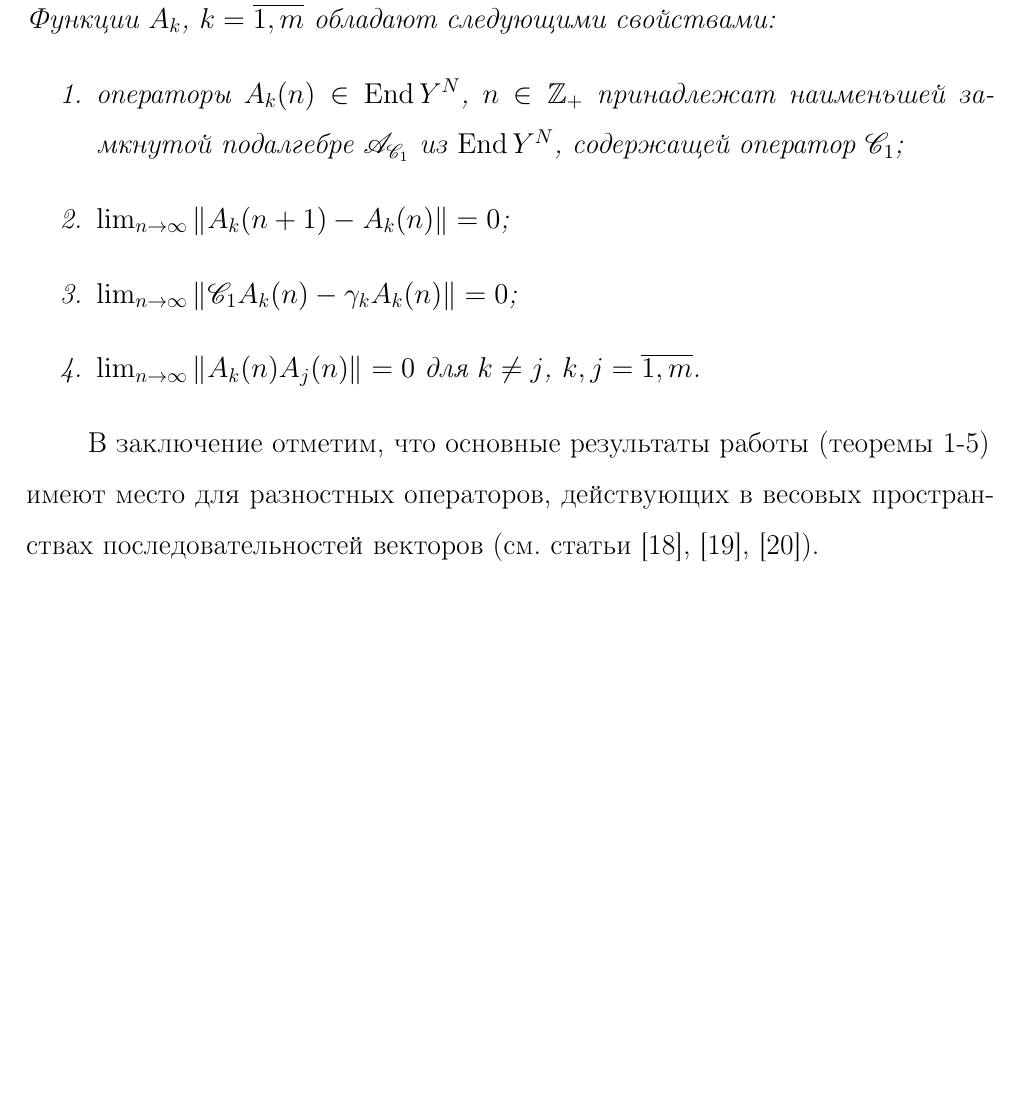
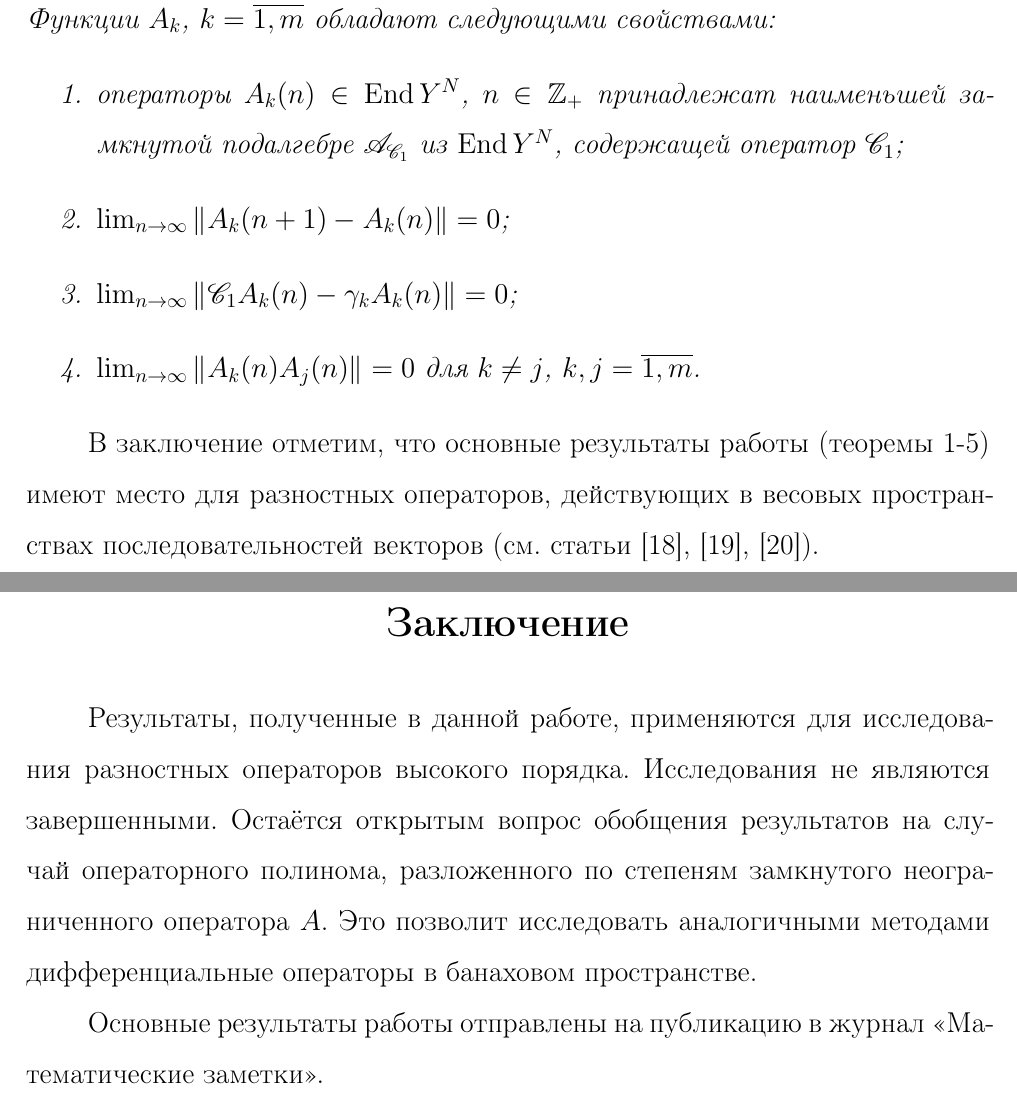
Before and after one commit to kharvd/bachelors-thesis, a LaTeX thesis (thesis.tex, which reads tex/conclusions.tex): part of page 38 of 41 before the commit and two parts of pages 38 and 39 of 42 after it, the two joined at a grey line, cut so that both start at the same text, the shorter picture padded with empty space. The pictures show the PDF file thesis.pdf that the author committed with the source.

Commit message:
Conclusions

```diff
--- /dev/null
+++ b/tex/conclusions.tex
@@ -0,0 +1,4 @@
+\conclusion
+Результаты, полученные в данной работе, применяются для исследования разностных операторов высокого порядка. Исследования не являются завершенными. Остаётся открытым вопрос обобщения результатов на случай операторного полинома, разложенного по степеням замкнутого неограниченного оператора $A$. Это позволит исследовать аналогичными методами дифференциальные операторы в банаховом пространстве.
+
+Основные результаты работы отправлены на публикацию в журнал <<Математические заметки>>.
```
Also changed, not shown: thesis.tex (+1 -0 lines), thesis.pdf.
